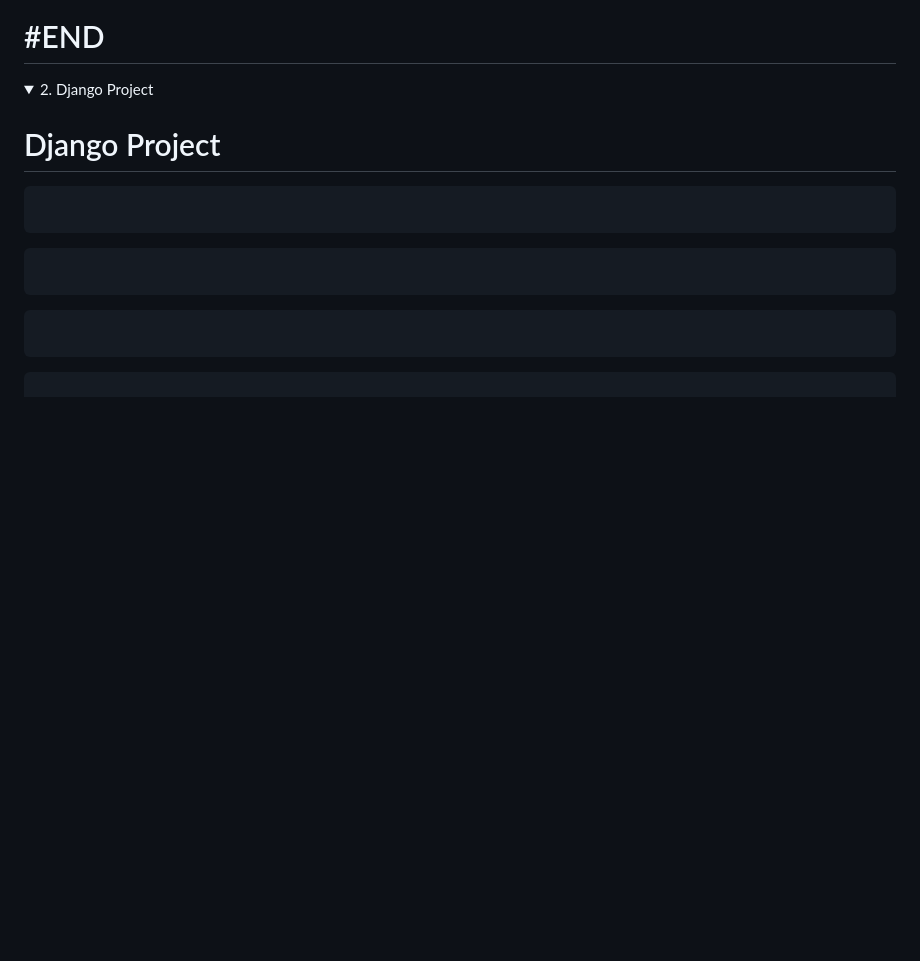
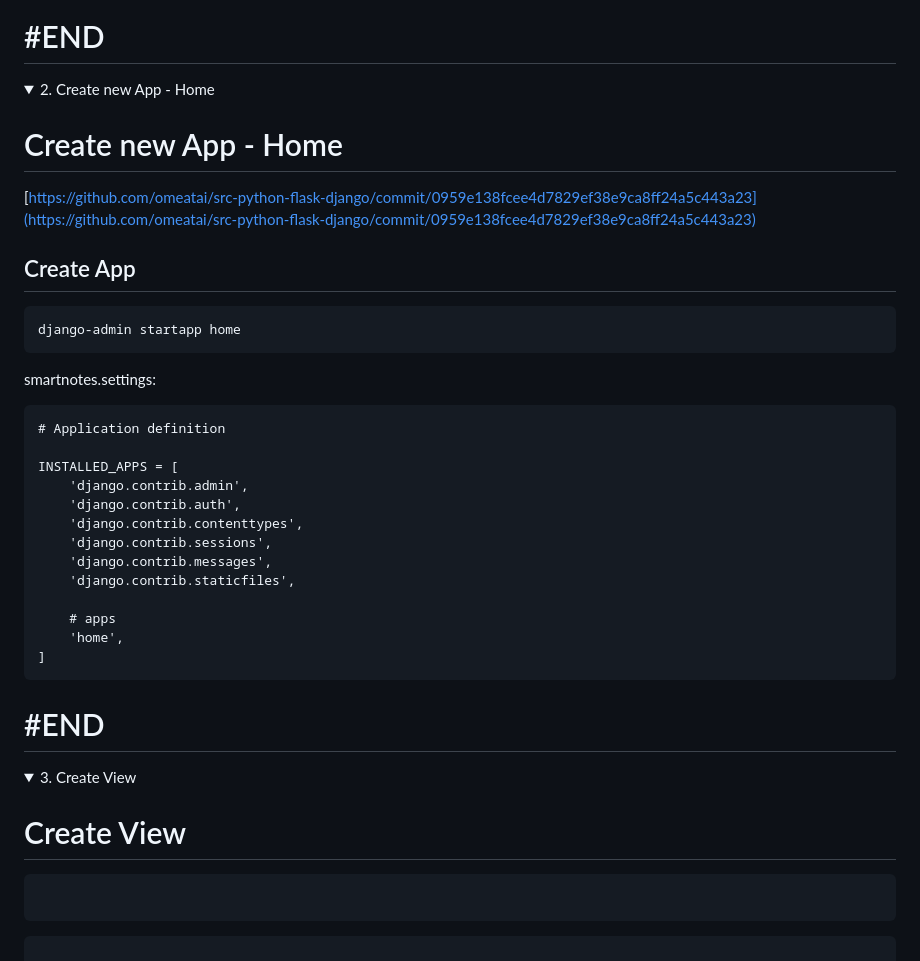
Before and after one commit to omeatai/src-python-flask-django, a Markdown page: README.md, the part around the change. Drawn GitHub-style; folded sections open; blank space fills up the shorter version.

````diff
--- a/README.md
+++ b/README.md
@@ -1221,17 +1221,42 @@ Quit the server with CONTROL-C.
 # #END</details>
 
 <details>
-<summary>2. Django Project </summary>
+<summary>2. Create new App - Home </summary>
 
-# Django Project
+# Create new App - Home
+
+[https://github.com/omeatai/src-python-flask-django/commit/0959e138fcee4d7829ef38e9ca8ff24a5c443a23](https://github.com/omeatai/src-python-flask-django/commit/0959e138fcee4d7829ef38e9ca8ff24a5c443a23)
+
+## Create App
 
 ```py
-
+django-admin startapp home
 ```
 
-```py
+smartnotes.settings:
 
+```x
+# Application definition
+
+INSTALLED_APPS = [
+    'django.contrib.admin',
+    'django.contrib.auth',
+    'django.contrib.contenttypes',
+    'django.contrib.sessions',
+    'django.contrib.messages',
+    'django.contrib.staticfiles',
+
+    # apps
+    'home',
+]
 ```
+
+# #END</details>
+
+<details>
+<summary>3. Create View </summary>
+
+# Create View
 
 ```py
 
````
